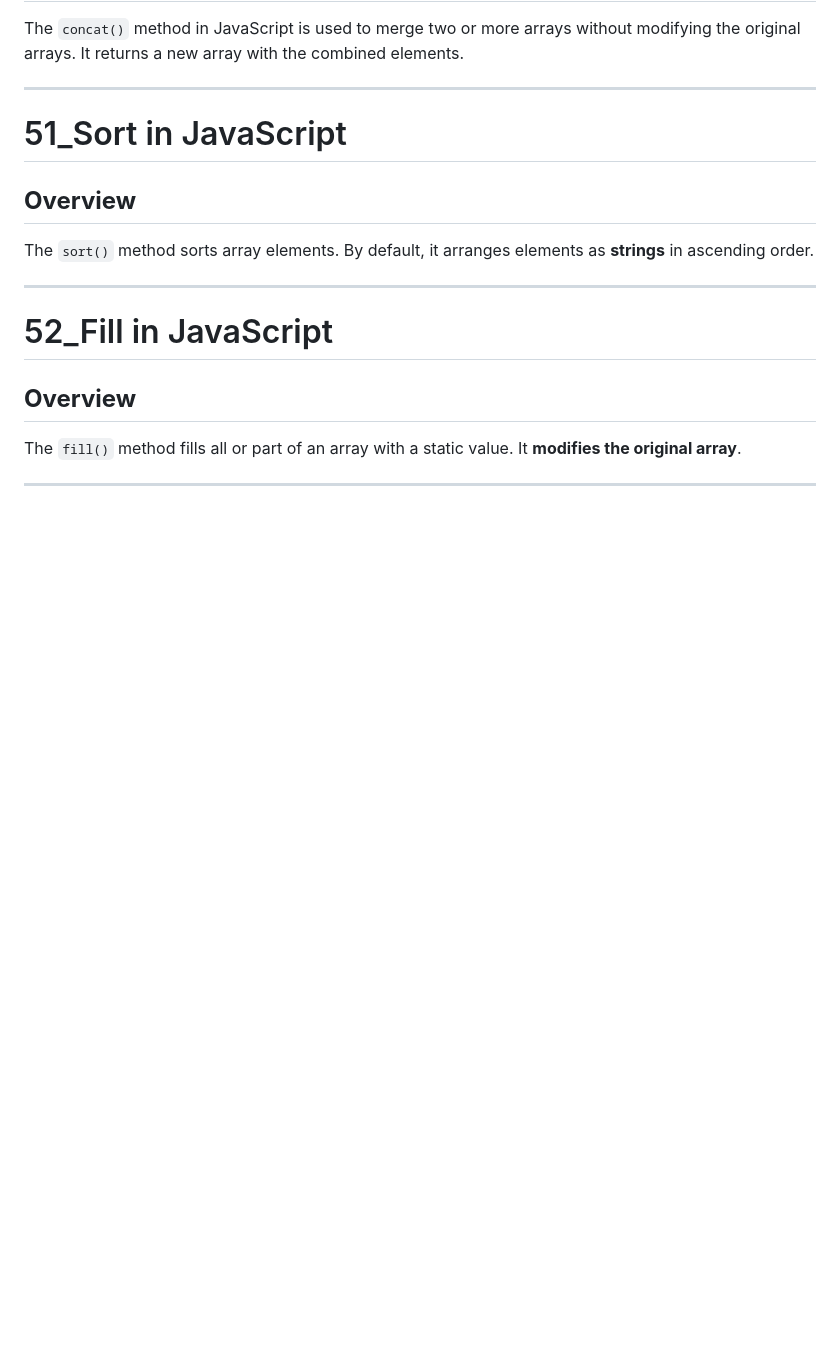
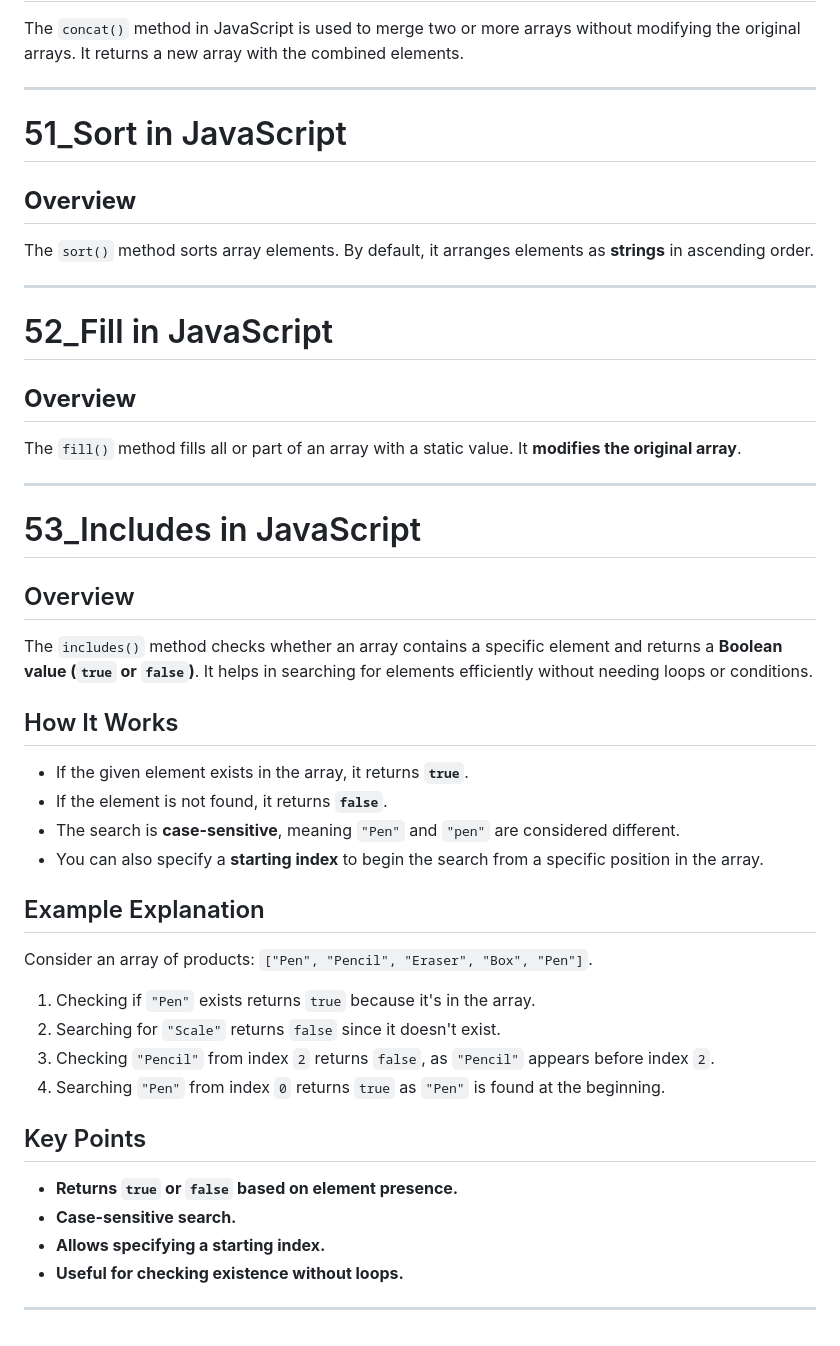
Before and after one commit to SGDilakshan/JavaScript-Full-Theory, a Markdown page: README.md, the part around the change. GitHub-like rendering; blank space fills up the shorter version.

Commit message:
Update the readme file after Includes Function in JavaScript

```diff
--- a/README.md
+++ b/README.md
@@ -1069,3 +1069,29 @@ The `sort()` method sorts array elements. By default, it arranges elements as **
 The `fill()` method fills all or part of an array with a static value. It **modifies the original array**.
 
 ---------------------------------------------------------------------------------------
+
+# 53_Includes in JavaScript
+
+## Overview
+The `includes()` method checks whether an array contains a specific element and returns a **Boolean value (`true` or `false`)**. It helps in searching for elements efficiently without needing loops or conditions.
+
+## How It Works
+- If the given element exists in the array, it returns **`true`**.
+- If the element is not found, it returns **`false`**.
+- The search is **case-sensitive**, meaning `"Pen"` and `"pen"` are considered different.
+- You can also specify a **starting index** to begin the search from a specific position in the array.
+
+## Example Explanation
+Consider an array of products: `["Pen", "Pencil", "Eraser", "Box", "Pen"]`.
+1. Checking if `"Pen"` exists returns `true` because it's in the array.
+2. Searching for `"Scale"` returns `false` since it doesn't exist.
+3. Checking `"Pencil"` from index `2` returns `false`, as `"Pencil"` appears before index `2`.
+4. Searching `"Pen"` from index `0` returns `true` as `"Pen"` is found at the beginning.
+
+## Key Points
+- **Returns `true` or `false` based on element presence.**
+- **Case-sensitive search.**
+- **Allows specifying a starting index.**
+- **Useful for checking existence without loops.**
+
+---------------------------------------------------------------------------------------
```
